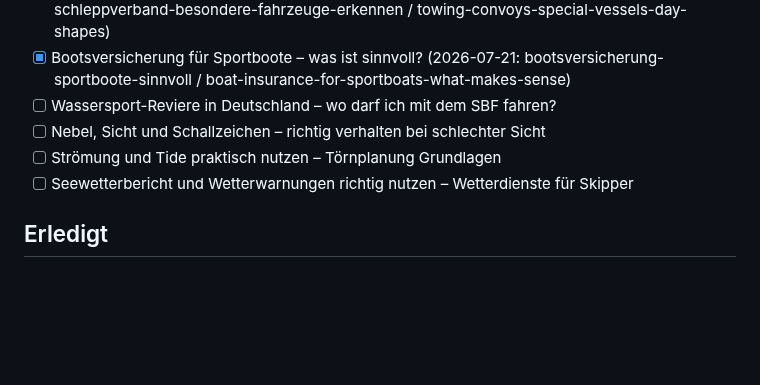
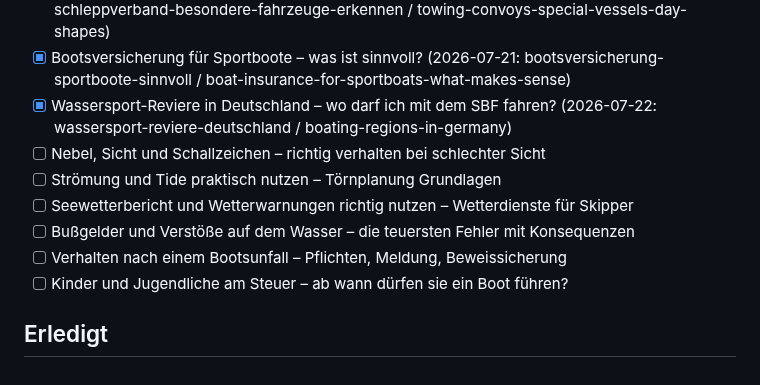
Before and after one commit to mgehler-tech/boatpass-website, a Markdown page: docs/blog-automation/topic-backlog.md, the part around the change. Drawn GitHub-style; blank space fills up the shorter version.

Commit message:
feat(blog): Wassersport-Reviere in Deutschland – wo darf ich mit dem SBF fahren?
Neuer DE/EN-Blogpost über die beliebtesten Wassersport-Reviere in
Deutschland (Mecklenburgische Seenplatte, Berlin/Brandenburg, Rhein/
Mosel/Donau, Bodensee, Ostsee, Nordsee) und welcher Führerschein
(SBF Binnen, SBF See, Bodensee-Schifferpatent) dort jeweils gilt.

Co-Authored-By: Claude Sonnet 5 <noreply@anthropic.com>
Claude-Session: https://claude.ai/code/session_01PoLkdpVKdXpgjC68tochpm

```diff
--- a/docs/blog-automation/topic-backlog.md
+++ b/docs/blog-automation/topic-backlog.md
@@ -30,9 +30,12 @@ Slugs). Bei < 4 offenen Themen neue unten ergänzen. Keine Dopplung mit Bestand.
 - [x] Vorfahrt zwischen Motor- und Segelbooten – Sonderregeln (geprüft und getauscht: Thema deckt sich inhaltlich mit `ausweichregeln-vorfahrt-wasser` (Rangordnung + Zwei-Segelfahrzeuge-Abschnitt bereits vorhanden), kein eigenständiger Long-Tail-Fokus verblieb. Ersetzt am 2026-07-21 durch das Thema "Seewetterbericht und Wetterwarnungen richtig nutzen" unten.)
 - [x] Schleppverband und besondere Fahrzeuge – Kennzeichnung erkennen (2026-07-21: schleppverband-besondere-fahrzeuge-erkennen / towing-convoys-special-vessels-day-shapes)
 - [x] Bootsversicherung für Sportboote – was ist sinnvoll? (2026-07-21: bootsversicherung-sportboote-sinnvoll / boat-insurance-for-sportboats-what-makes-sense)
-- [ ] Wassersport-Reviere in Deutschland – wo darf ich mit dem SBF fahren?
+- [x] Wassersport-Reviere in Deutschland – wo darf ich mit dem SBF fahren? (2026-07-22: wassersport-reviere-deutschland / boating-regions-in-germany)
 - [ ] Nebel, Sicht und Schallzeichen – richtig verhalten bei schlechter Sicht
 - [ ] Strömung und Tide praktisch nutzen – Törnplanung Grundlagen
 - [ ] Seewetterbericht und Wetterwarnungen richtig nutzen – Wetterdienste für Skipper
+- [ ] Bußgelder und Verstöße auf dem Wasser – die teuersten Fehler mit Konsequenzen
+- [ ] Verhalten nach einem Bootsunfall – Pflichten, Meldung, Beweissicherung
+- [ ] Kinder und Jugendliche am Steuer – ab wann dürfen sie ein Boot führen?
 
 ## Erledigt
```
Also changed, not shown: 2 other files.
